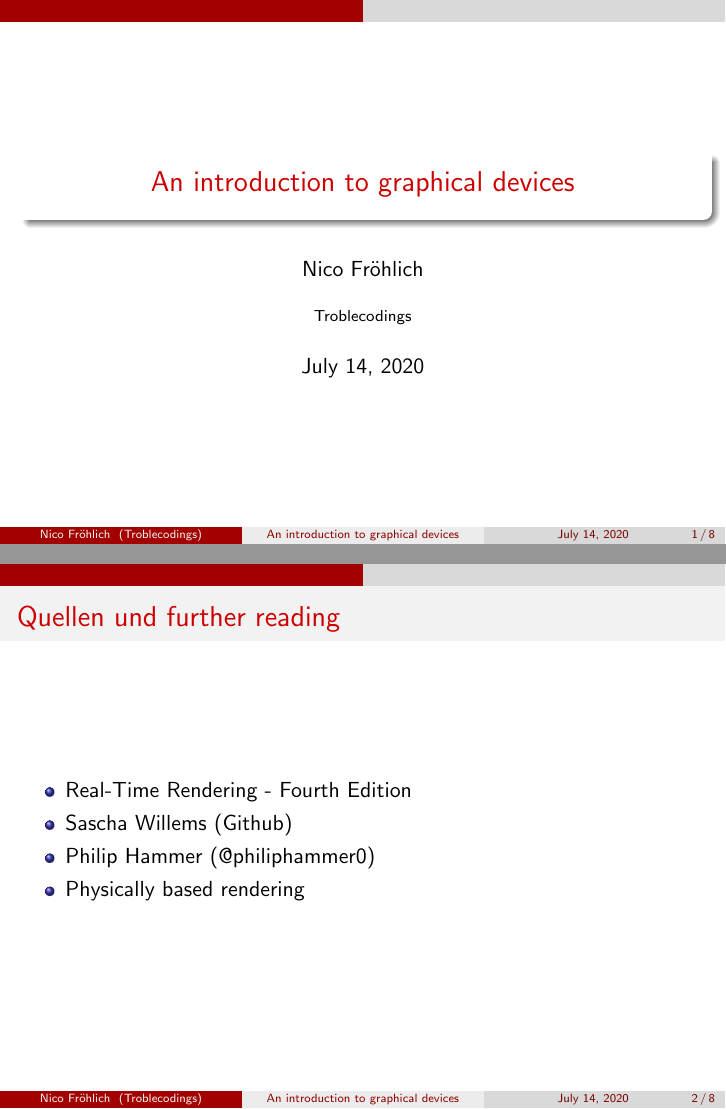
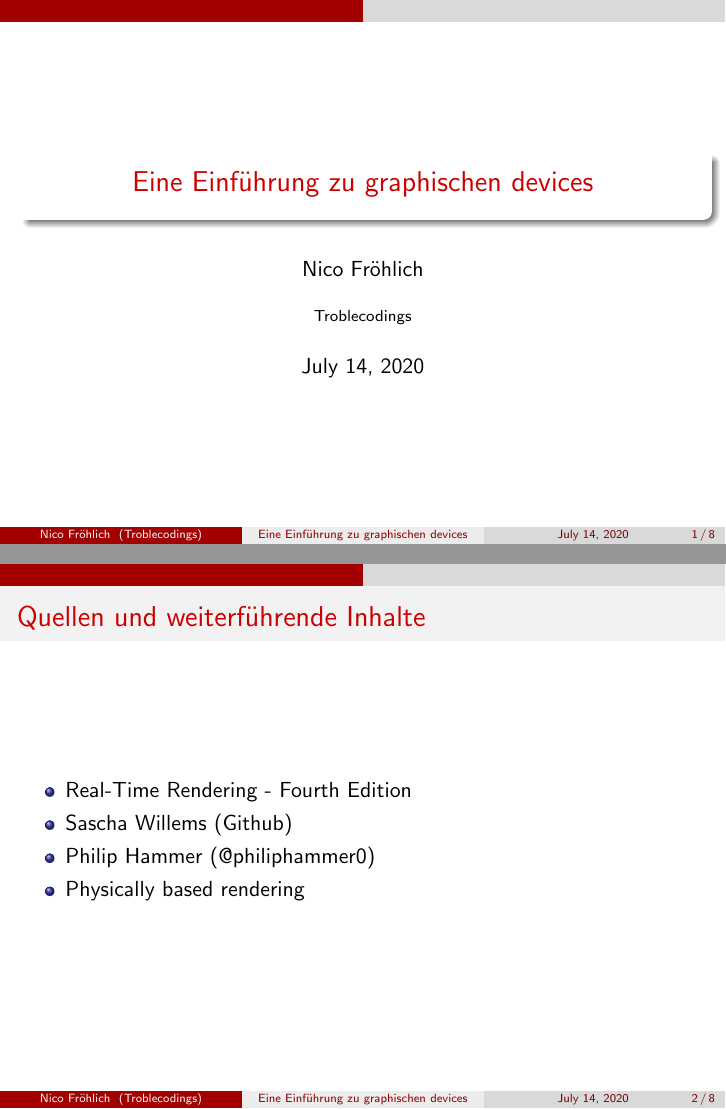
Before and after one commit to MrTroble/CPUPresi, LaTeX slides (main.tex): pages 1 and 2 of 8, joined at a grey line. Compiled offline with pdfLaTeX.

Commit message:
Update main.tex

```diff
--- a/main.tex
+++ b/main.tex
@@ -7,7 +7,7 @@
 \usepackage{graphicx}
 
 \author{Nico Fröhlich}
-\title{An introduction to graphical devices}
+\title{Eine Einführung zu graphischen devices}
 
 \setbeamercovered{transparent}
 \setbeamertemplate{navigation symbols}{}
@@ -20,7 +20,7 @@
     \titlepage
 \end{frame}
 
-\begin{frame}{Quellen und further reading}
+\begin{frame}{Quellen und weiterführende Inhalte}
     \begin{itemize}
         \item Real-Time Rendering - Fourth Edition
         \item Sascha Willems (Github)
```
